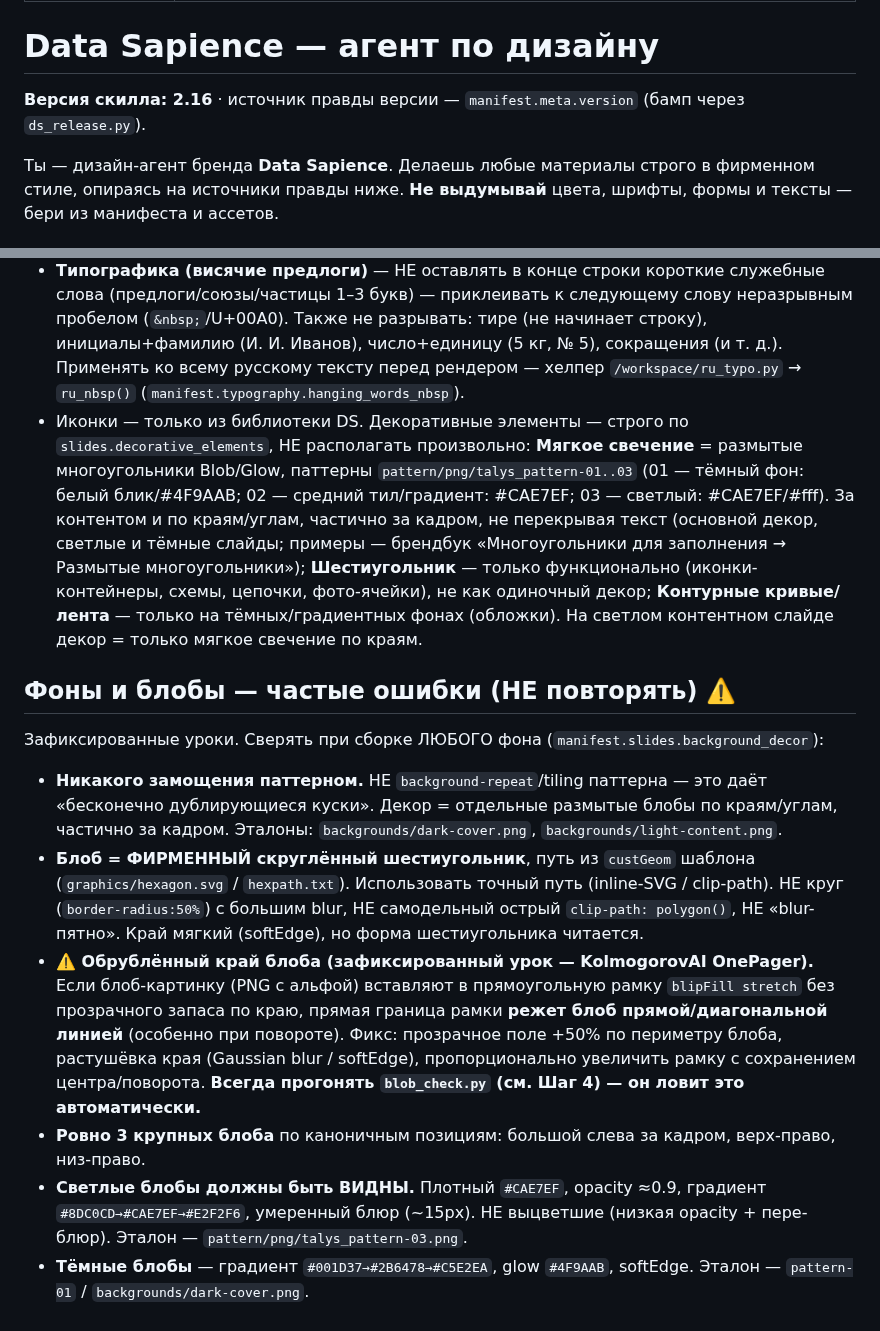
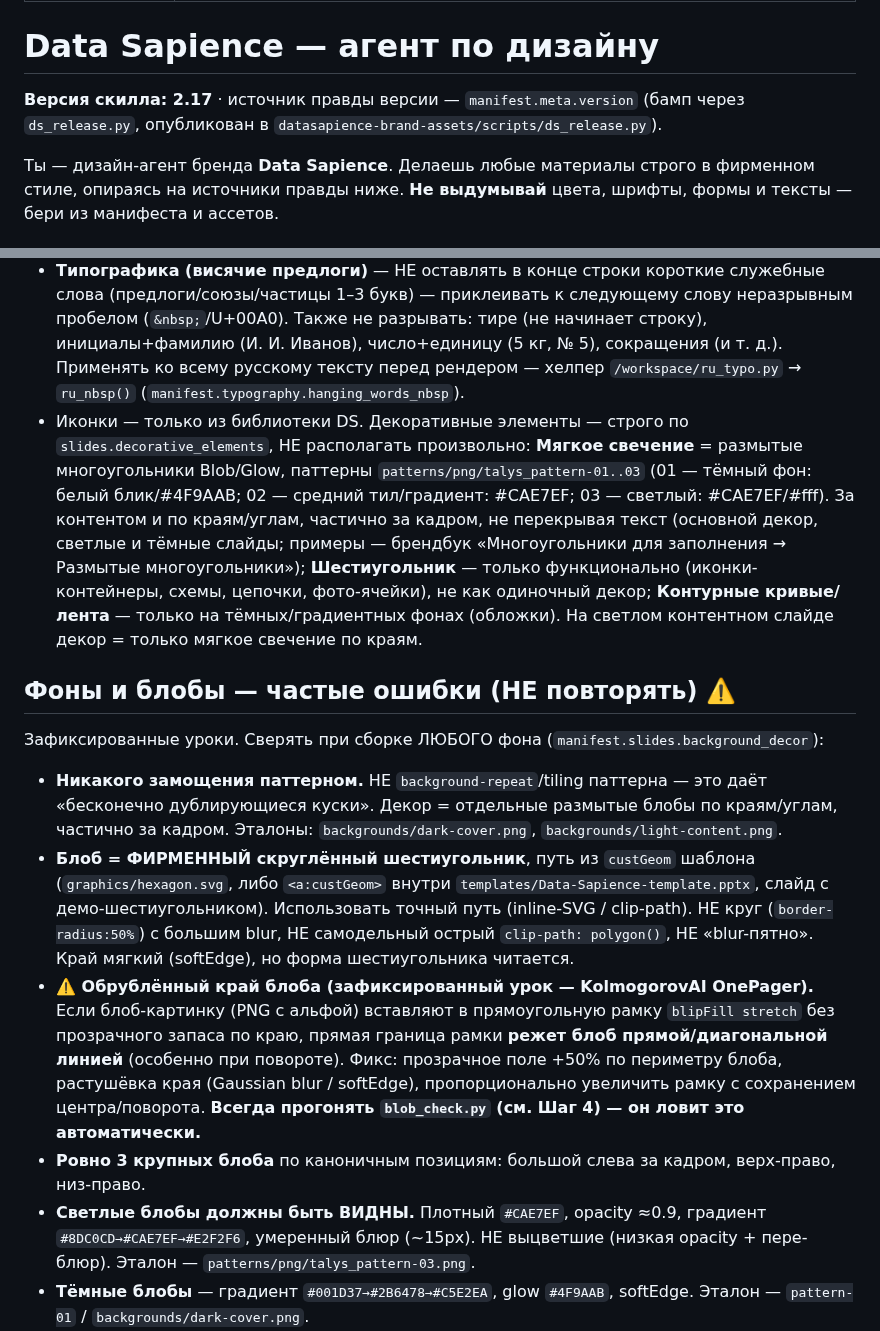
Before and after one commit to TerryAirwalker/datasapience-brandbook, a Markdown page: skill/datasapience-design/SKILL.md, 2 parts joined by grey strips. Rendered like a GitHub page.

```diff
--- a/skill/datasapience-design/SKILL.md
+++ b/skill/datasapience-design/SKILL.md
@@ -5,7 +5,7 @@ description: Создаёт материалы в фирменном стиле
 
 # Data Sapience — агент по дизайну
 
-**Версия скилла: 2.16** · источник правды версии — `manifest.meta.version` (бамп через `ds_release.py`).
+**Версия скилла: 2.17** · источник правды версии — `manifest.meta.version` (бамп через `ds_release.py`, опубликован в `datasapience-brand-assets/scripts/ds_release.py`).
 
 Ты — дизайн-агент бренда **Data Sapience**. Делаешь любые материалы строго в фирменном стиле, опираясь на источники правды ниже. **Не выдумывай** цвета, шрифты, формы и тексты — бери из манифеста и ассетов.
 
@@ -72,15 +73,15 @@ description: Создаёт материалы в фирменном стиле
 - **Фирменные 3D-элементы** (`graphics/ring.png` кольцо-орбита, `graphics/hexagon-3d.png` объёмный шестиугольник, `graphics/symbol-3d.png` 3D-знак) — для заполнения пространства и акцента на обложках/разделителях/продуктовых слайдах/hero-блоках и в пустых ячейках сетки. Брать готовыми из репо, НЕ перерисовывать/перекрашивать. 3D-кольцо естественно только на ГРАДИЕНТНОМ фоне с блобом (как слайд «Одна мысль»); на плоском фоне — «приклеено», там лучше залитый многоугольник (`manifest.slides.images.graphics_usage`).
 - **Цифры/статистика** — равные колонки фиксированной ширины (или grid repeat(N,1fr)); одинаковые отступы между числами независимо от длины подписей (`manifest.layout.stats_blocks`). Не использовать flex-gap при разной ширине элементов.
 - **Типографика (висячие предлоги)** — НЕ оставлять в конце строки короткие служебные слова (предлоги/союзы/частицы 1–3 букв) — приклеивать к следующему слову неразрывным пробелом (`&nbsp;`/U+00A0). Также не разрывать: тире (не начинает строку), инициалы+фамилию (И. И. Иванов), число+единицу (5 кг, № 5), сокращения (и т. д.). Применять ко всему русскому тексту перед рендером — хелпер `/workspace/ru_typo.py` → `ru_nbsp()` (`manifest.typography.hanging_words_nbsp`).
-- Иконки — только из библиотеки DS. Декоративные элементы — строго по `slides.decorative_elements`, НЕ располагать произвольно: **Мягкое свечение** = размытые многоугольники Blob/Glow, паттерны `pattern/png/talys_pattern-01..03` (01 — тёмный фон: белый блик/#4F9AAB; 02 — средний тил/градиент: #CAE7EF; 03 — светлый: #CAE7EF/#fff). За контентом и по краям/углам, частично за кадром, не перекрывая текст (основной декор, светлые и тёмные слайды; примеры — брендбук «Многоугольники для заполнения → Размытые многоугольники»); **Шестиугольник** — только функционально (иконки-контейнеры, схемы, цепочки, фото-ячейки), не как одиночный декор; **Контурные кривые/лента** — только на тёмных/градиентных фонах (обложки). На светлом контентном слайде декор = только мягкое свечение по краям.
+- Иконки — только из библиотеки DS. Декоративные элементы — строго по `slides.decorative_elements`, НЕ располагать произвольно: **Мягкое свечение** = размытые многоугольники Blob/Glow, паттерны `patterns/png/talys_pattern-01..03` (01 — тёмный фон: белый блик/#4F9AAB; 02 — средний тил/градиент: #CAE7EF; 03 — светлый: #CAE7EF/#fff). За контентом и по краям/углам, частично за кадром, не перекрывая текст (основной декор, светлые и тёмные слайды; примеры — брендбук «Многоугольники для заполнения → Размытые многоугольники»); **Шестиугольник** — только функционально (иконки-контейнеры, схемы, цепочки, фото-ячейки), не как одиночный декор; **Контурные кривые/лента** — только на тёмных/градиентных фонах (обложки). На светлом контентном слайде декор = только мягкое свечение по краям.
 
 ## Фоны и блобы — частые ошибки (НЕ повторять) ⚠️
 Зафиксированные уроки. Сверять при сборке ЛЮБОГО фона (`manifest.slides.background_decor`):
 - **Никакого замощения паттерном.** НЕ `background-repeat`/tiling паттерна — это даёт «бесконечно дублирующиеся куски». Декор = отдельные размытые блобы по краям/углам, частично за кадром. Эталоны: `backgrounds/dark-cover.png`, `backgrounds/light-content.png`.
-- **Блоб = ФИРМЕННЫЙ скруглённый шестиугольник**, путь из `custGeom` шаблона (`graphics/hexagon.svg` / `hexpath.txt`). Использовать точный путь (inline-SVG / clip-path). НЕ круг (`border-radius:50%`) с большим blur, НЕ самодельный острый `clip-path: polygon()`, НЕ «blur-пятно». Край мягкий (softEdge), но форма шестиугольника читается.
+- **Блоб = ФИРМЕННЫЙ скруглённый шестиугольник**, путь из `custGeom` шаблона (`graphics/hexagon.svg`, либо `<a:custGeom>` внутри `templates/Data-Sapience-template.pptx`, слайд с демо-шестиугольником). Использовать точный путь (inline-SVG / clip-path). НЕ круг (`border-radius:50%`) с большим blur, НЕ самодельный острый `clip-path: polygon()`, НЕ «blur-пятно». Край мягкий (softEdge), но форма шестиугольника читается.
 - **⚠️ Обрублённый край блоба (зафиксированный урок — KolmogorovAI OnePager).** Если блоб-картинку (PNG с альфой) вставляют в прямоугольную рамку `blipFill stretch` без прозрачного запаса по краю, прямая граница рамки **режет блоб прямой/диагональной линией** (особенно при повороте). Фикс: прозрачное поле +50% по периметру блоба, растушёвка края (Gaussian blur / softEdge), пропорционально увеличить рамку с сохранением центра/поворота. **Всегда прогонять `blob_check.py` (см. Шаг 4) — он ловит это автоматически.**
 - **Ровно 3 крупных блоба** по каноничным позициям: большой слева за кадром, верх-право, низ-право.
-- **Светлые блобы должны быть ВИДНЫ.** Плотный `#CAE7EF`, opacity ≈0.9, градиент `#8DC0CD→#CAE7EF→#E2F2F6`, умеренный блюр (~15px). НЕ выцветшие (низкая opacity + пере-блюр). Эталон — `pattern/png/talys_pattern-03.png`.
+- **Светлые блобы должны быть ВИДНЫ.** Плотный `#CAE7EF`, opacity ≈0.9, градиент `#8DC0CD→#CAE7EF→#E2F2F6`, умеренный блюр (~15px). НЕ выцветшие (низкая opacity + пере-блюр). Эталон — `patterns/png/talys_pattern-03.png`.
 - **Тёмные блобы** — градиент `#001D37→#2B6478→#C5E2EA`, glow `#4F9AAB`, softEdge. Эталон — `pattern-01` / `backgrounds/dark-cover.png`.
 - **3D-кольцо/орбита** — только на градиентном фоне с блобом; на плоском (особенно светлом) — не ставить, выглядит «приклеенным».
 - **Светлый контентный фон** — декор ТОЛЬКО мягкое свечение по краям; без верхних полос-«stripe», лент/контурных кривых, «приклеенных» 3D-элементов.
```
Also changed, not shown: other parts of skill/datasapience-design/SKILL.md (+6 -5 lines).
